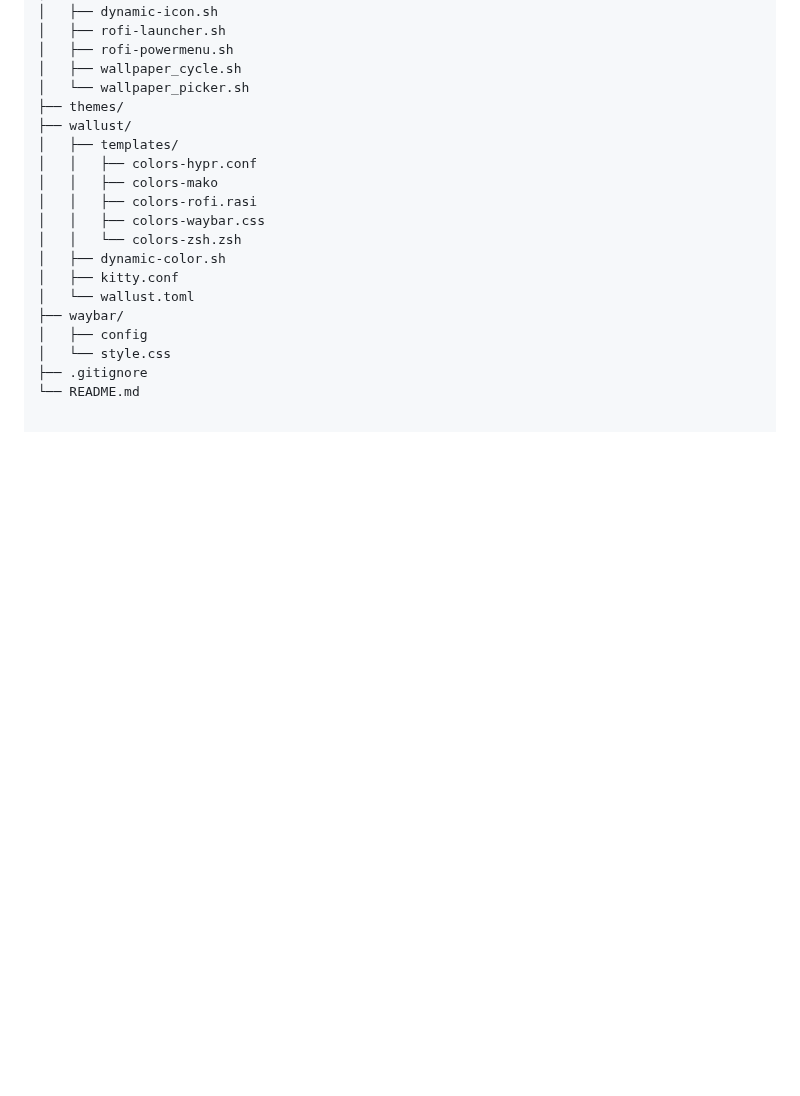
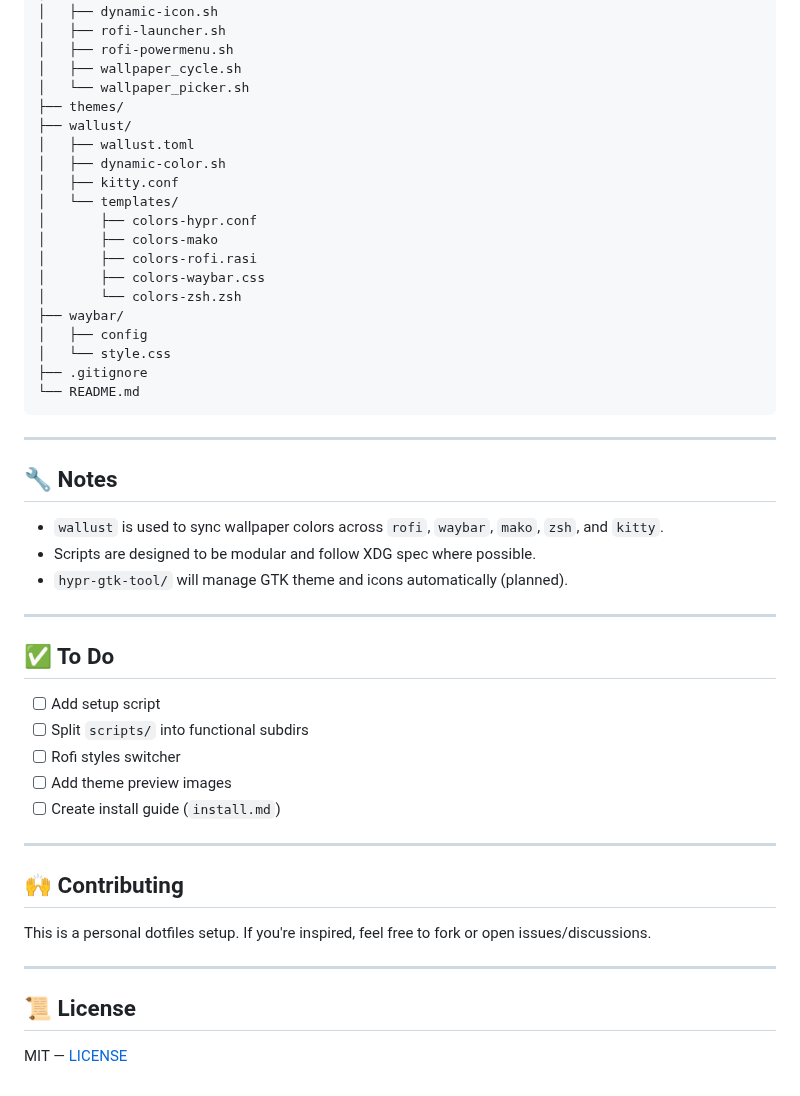
Before and after one commit to tarzo-codes/Hyprland-Dotfiles, a Markdown page: README.md, the part around one of its changes. Rendered like a GitHub page; blank space fills up the shorter version.

````diff
--- a/README.md
+++ b/README.md
@@ -90,17 +89,48 @@ Hyprland-Dotfiles/
 │   └── wallpaper_picker.sh
 ├── themes/
 ├── wallust/
-│   ├── templates/
-│   │   ├── colors-hypr.conf
-│   │   ├── colors-mako
-│   │   ├── colors-rofi.rasi
-│   │   ├── colors-waybar.css
-│   │   └── colors-zsh.zsh
+│   ├── wallust.toml
 │   ├── dynamic-color.sh
 │   ├── kitty.conf
-│   └── wallust.toml
+│   └── templates/
+│       ├── colors-hypr.conf
+│       ├── colors-mako
+│       ├── colors-rofi.rasi
+│       ├── colors-waybar.css
+│       └── colors-zsh.zsh
 ├── waybar/
 │   ├── config
 │   └── style.css
 ├── .gitignore
 └── README.md
+```
+
+---
+
+## 🔧 Notes
+
+* `wallust` is used to sync wallpaper colors across `rofi`, `waybar`, `mako`, `zsh`, and `kitty`.
+* Scripts are designed to be modular and follow XDG spec where possible.
+* `hypr-gtk-tool/` will manage GTK theme and icons automatically (planned).
+
+---
+
+## ✅ To Do
+
+* [ ] Add setup script
+* [ ] Split `scripts/` into functional subdirs
+* [ ] Rofi styles switcher
+* [ ] Add theme preview images
+* [ ] Create install guide (`install.md`)
+
+---
+
+## 🙌 Contributing
+
+This is a personal dotfiles setup. If you're inspired, feel free to fork or open issues/discussions.
+
+---
+
+## 📜 License
+
+MIT — [LICENSE](./LICENSE)
````
Also changed, not shown: other parts of README.md (+52 -53 lines).
